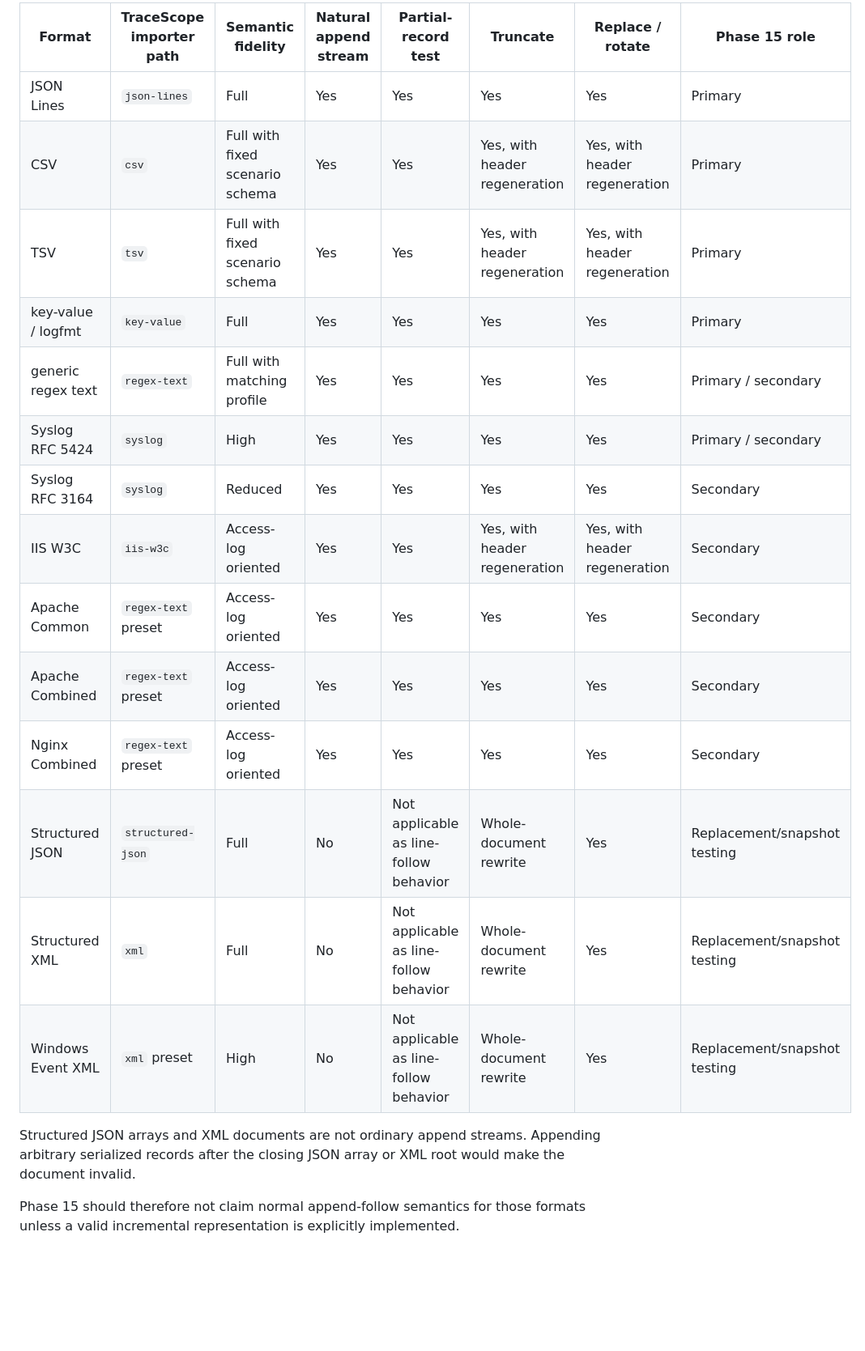
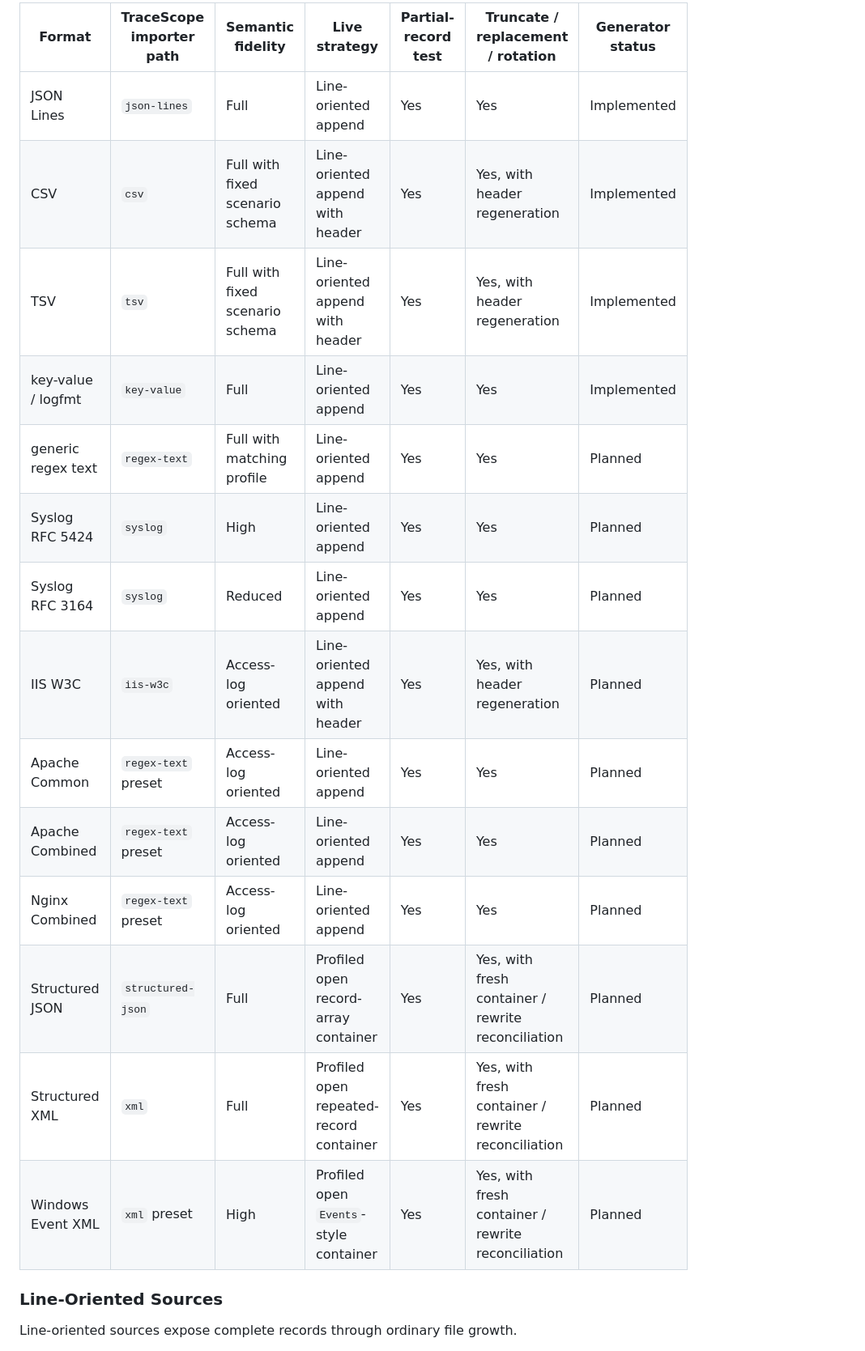
Before and after one commit to w-cook/tracescope-qt-log-inspector, a Markdown page: docs/live-log-generator.md, the part around one of its changes. Shown at 81% size. GitHub-like rendering; blank space fills up the shorter version.

```diff
--- a/docs/live-log-generator.md
+++ b/docs/live-log-generator.md
@@ -329,22 +354,22 @@ The generator and Phase 15 implementation should respect the following boundary.
 
-| Format             | TraceScope importer path | Semantic fidelity               | Natural append stream | Partial-record test                    | Truncate                      | Replace / rotate              | Phase 15 role                |
-| ------------------ | ------------------------ | ------------------------------- | --------------------- | -------------------------------------- | ----------------------------- | ----------------------------- | ---------------------------- |
-| JSON Lines         | `json-lines`             | Full                            | Yes                   | Yes                                    | Yes                           | Yes                           | Primary                      |
-| CSV                | `csv`                    | Full with fixed scenario schema | Yes                   | Yes                                    | Yes, with header regeneration | Yes, with header regeneration | Primary                      |
-| TSV                | `tsv`                    | Full with fixed scenario schema | Yes                   | Yes                                    | Yes, with header regeneration | Yes, with header regeneration | Primary                      |
-| key-value / logfmt | `key-value`              | Full                            | Yes                   | Yes                                    | Yes                           | Yes                           | Primary                      |
-| generic regex text | `regex-text`             | Full with matching profile      | Yes                   | Yes                                    | Yes                           | Yes                           | Primary / secondary          |
-| Syslog RFC 5424    | `syslog`                 | High                            | Yes                   | Yes                                    | Yes                           | Yes                           | Primary / secondary          |
-| Syslog RFC 3164    | `syslog`                 | Reduced                         | Yes                   | Yes                                    | Yes                           | Yes                           | Secondary                    |
-| IIS W3C            | `iis-w3c`                | Access-log oriented             | Yes                   | Yes                                    | Yes, with header regeneration | Yes, with header regeneration | Secondary                    |
-| Apache Common      | `regex-text` preset      | Access-log oriented             | Yes                   | Yes                                    | Yes                           | Yes                           | Secondary                    |
-| Apache Combined    | `regex-text` preset      | Access-log oriented             | Yes                   | Yes                                    | Yes                           | Yes                           | Secondary                    |
-| Nginx Combined     | `regex-text` preset      | Access-log oriented             | Yes                   | Yes                                    | Yes                           | Yes                           | Secondary                    |
-| Structured JSON    | `structured-json`        | Full                            | No                    | Not applicable as line-follow behavior | Whole-document rewrite        | Yes                           | Replacement/snapshot testing |
-| Structured XML     | `xml`                    | Full                            | No                    | Not applicable as line-follow behavior | Whole-document rewrite        | Yes                           | Replacement/snapshot testing |
-| Windows Event XML  | `xml` preset             | High                            | No                    | Not applicable as line-follow behavior | Whole-document rewrite        | Yes                           | Replacement/snapshot testing |
+| Format             | TraceScope importer path | Semantic fidelity               | Live strategy                              | Partial-record test | Truncate / replacement / rotation                  | Generator status |
+| ------------------ | ------------------------ | ------------------------------- | ------------------------------------------ | ------------------- | -------------------------------------------------- | ---------------- |
+| JSON Lines         | `json-lines`             | Full                            | Line-oriented append                       | Yes                 | Yes                                                | Implemented      |
+| CSV                | `csv`                    | Full with fixed scenario schema | Line-oriented append with header           | Yes                 | Yes, with header regeneration                      | Implemented      |
+| TSV                | `tsv`                    | Full with fixed scenario schema | Line-oriented append with header           | Yes                 | Yes, with header regeneration                      | Implemented      |
+| key-value / logfmt | `key-value`              | Full                            | Line-oriented append                       | Yes                 | Yes                                                | Implemented      |
+| generic regex text | `regex-text`             | Full with matching profile      | Line-oriented append                       | Yes                 | Yes                                                | Planned          |
+| Syslog RFC 5424    | `syslog`                 | High                            | Line-oriented append                       | Yes                 | Yes                                                | Planned          |
+| Syslog RFC 3164    | `syslog`                 | Reduced                         | Line-oriented append                       | Yes                 | Yes                                                | Planned          |
+| IIS W3C            | `iis-w3c`                | Access-log oriented             | Line-oriented append with header           | Yes                 | Yes, with header regeneration                      | Planned          |
+| Apache Common      | `regex-text` preset      | Access-log oriented             | Line-oriented append                       | Yes                 | Yes                                                | Planned          |
+| Apache Combined    | `regex-text` preset      | Access-log oriented             | Line-oriented append                       | Yes                 | Yes                                                | Planned          |
+| Nginx Combined     | `regex-text` preset      | Access-log oriented             | Line-oriented append                       | Yes                 | Yes                                                | Planned          |
+| Structured JSON    | `structured-json`        | Full                            | Profiled open record-array container       | Yes                 | Yes, with fresh container / rewrite reconciliation | Planned          |
+| Structured XML     | `xml`                    | Full                            | Profiled open repeated-record container    | Yes                 | Yes, with fresh container / rewrite reconciliation | Planned          |
+| Windows Event XML  | `xml` preset             | High                            | Profiled open `Events`-style container     | Yes                 | Yes, with fresh container / rewrite reconciliation | Planned          |
 
-Structured JSON arrays and XML documents are not ordinary append streams. Appending arbitrary serialized records after the closing JSON array or XML root would make the document invalid.
+### Line-Oriented Sources
 
-Phase 15 should therefore not claim normal append-follow semantics for those formats unless a valid incremental representation is explicitly implemented.
+Line-oriented sources expose complete records through ordinary file growth.
 
```
Also changed, not shown: other parts of docs/live-log-generator.md (+109 -9 lines).
